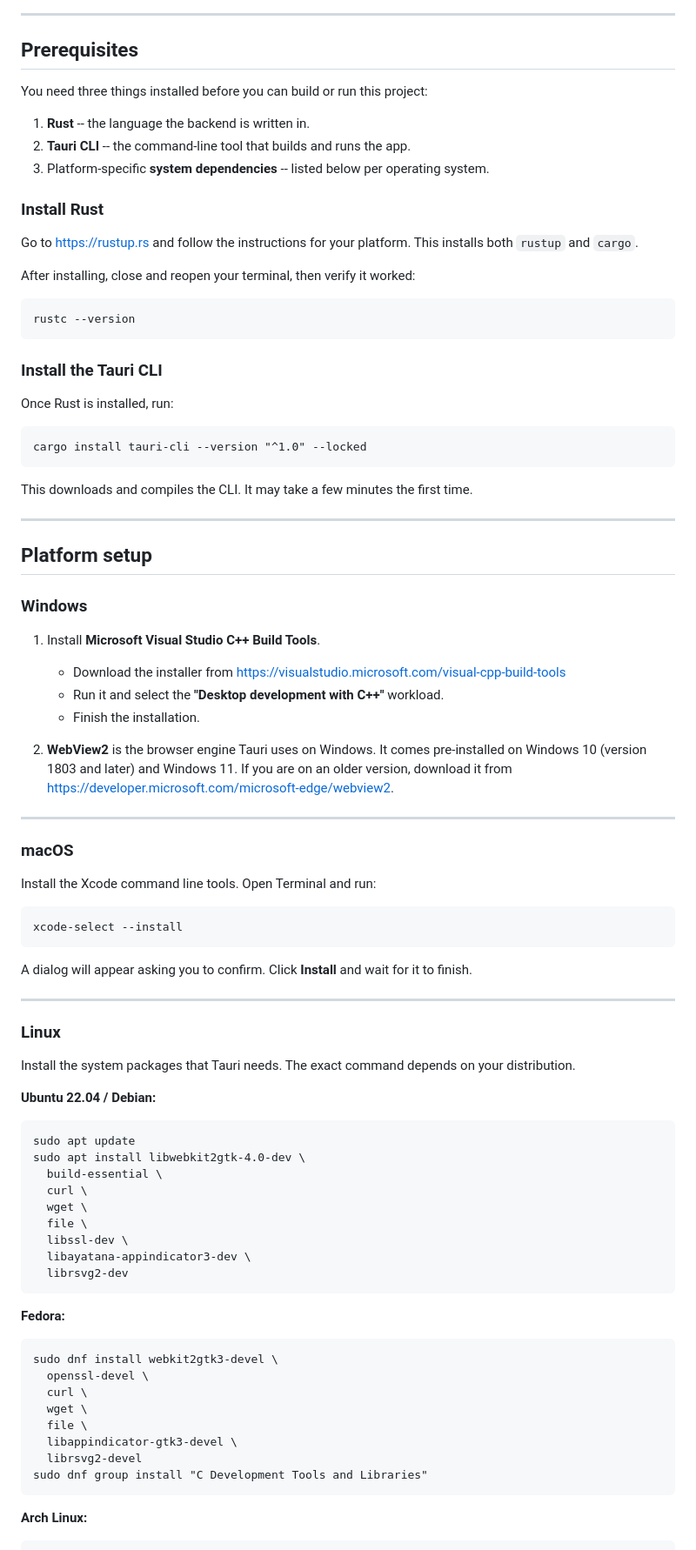
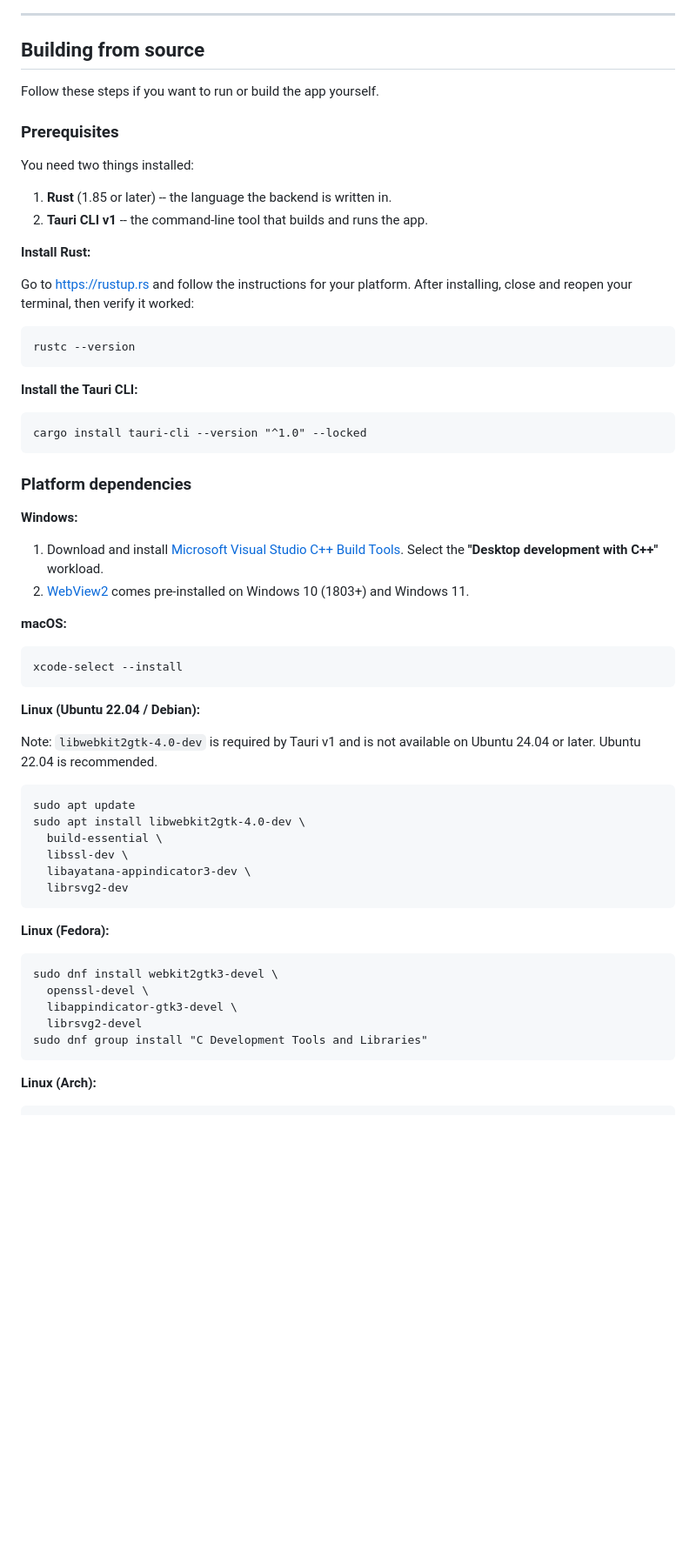
Before and after one commit to llerandi/json-tree-editor, a Markdown page: README.md, the part around one of its changes. Shown at 87% size. Drawn GitHub-style; blank space fills up the shorter version.

````diff
--- a/README.md
+++ b/README.md
@@ -30,92 +40,67 @@ Built with [Tauri](https://tauri.app/) (Rust backend, plain HTML/JS frontend).
 
 ---
 
-## Prerequisites
+## Building from source
 
-You need three things installed before you can build or run this project:
+Follow these steps if you want to run or build the app yourself.
 
-1. **Rust** -- the language the backend is written in.
-2. **Tauri CLI** -- the command-line tool that builds and runs the app.
-3. Platform-specific **system dependencies** -- listed below per operating system.
+### Prerequisites
 
-### Install Rust
+You need two things installed:
 
-Go to [https://rustup.rs](https://rustup.rs) and follow the instructions for your platform. This installs both `rustup` and `cargo`.
+1. **Rust** (1.85 or later) -- the language the backend is written in.
+2. **Tauri CLI v1** -- the command-line tool that builds and runs the app.
 
-After installing, close and reopen your terminal, then verify it worked:
+**Install Rust:**
+
+Go to [https://rustup.rs](https://rustup.rs) and follow the instructions for your platform. After installing, close and reopen your terminal, then verify it worked:
 
 ```
 rustc --version
 ```
 
-### Install the Tauri CLI
-
-Once Rust is installed, run:
+**Install the Tauri CLI:**
 
 ```
 cargo install tauri-cli --version "^1.0" --locked
 ```
 
-This downloads and compiles the CLI. It may take a few minutes the first time.
+### Platform dependencies
 
----
+**Windows:**
 
-## Platform setup
+1. Download and install [Microsoft Visual Studio C++ Build Tools](https://visualstudio.microsoft.com/visual-cpp-build-tools). Select the **"Desktop development with C++"** workload.
+2. [WebView2](https://developer.microsoft.com/microsoft-edge/webview2) comes pre-installed on Windows 10 (1803+) and Windows 11.
 
-### Windows
-
-1. Install **Microsoft Visual Studio C++ Build Tools**.
-   - Download the installer from [https://visualstudio.microsoft.com/visual-cpp-build-tools](https://visualstudio.microsoft.com/visual-cpp-build-tools)
-   - Run it and select the **"Desktop development with C++"** workload.
-   - Finish the installation.
-
-2. **WebView2** is the browser engine Tauri uses on Windows. It comes pre-installed on Windows 10 (version 1803 and later) and Windows 11. If you are on an older version, download it from [https://developer.microsoft.com/microsoft-edge/webview2](https://developer.microsoft.com/microsoft-edge/webview2).
-
----
-
-### macOS
-
-Install the Xcode command line tools. Open Terminal and run:
+**macOS:**
 
 ```
 xcode-select --install
 ```
 
-A dialog will appear asking you to confirm. Click **Install** and wait for it to finish.
+**Linux (Ubuntu 22.04 / Debian):**
 
----
-
-### Linux
-
-Install the system packages that Tauri needs. The exact command depends on your distribution.
-
-**Ubuntu 22.04 / Debian:**
+Note: `libwebkit2gtk-4.0-dev` is required by Tauri v1 and is not available on Ubuntu 24.04 or later. Ubuntu 22.04 is recommended.
 
 ```
 sudo apt update
 sudo apt install libwebkit2gtk-4.0-dev \
   build-essential \
-  curl \
-  wget \
-  file \
   libssl-dev \
   libayatana-appindicator3-dev \
   librsvg2-dev
 ```
 
-**Fedora:**
+**Linux (Fedora):**
 
 ```
 sudo dnf install webkit2gtk3-devel \
   openssl-devel \
-  curl \
-  wget \
-  file \
   libappindicator-gtk3-devel \
   librsvg2-devel
 sudo dnf group install "C Development Tools and Libraries"
 ```
 
-**Arch Linux:**
+**Linux (Arch):**
 
 ```
````
Also changed, not shown: other parts of README.md (+24 -29 lines).
